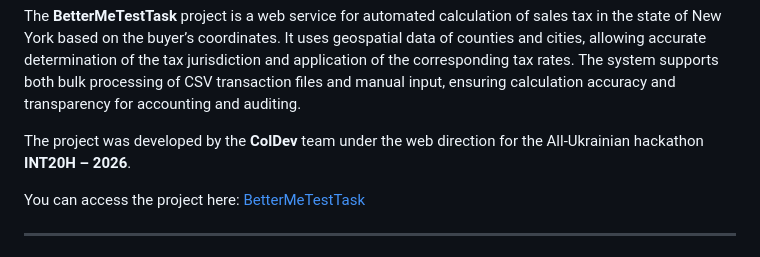
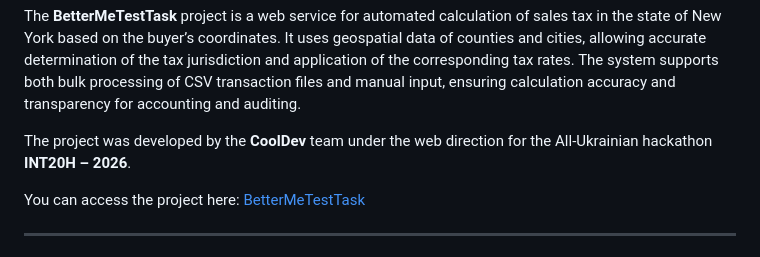
Before and after one commit to IvanMykytyn/BetterMeTestTask, a Markdown page: README.md, the part around the change. Rendered like a GitHub page.

Commit message:
Fix team name in README.md
Corrected the team name from 'ColDev' to 'CoolDev' in the README.

```diff
--- a/README.md
+++ b/README.md
@@ -31,7 +31,7 @@ docker exec -it betterme_backend python manage.py delete_orders
 
 The **BetterMeTestTask** project is a web service for automated calculation of sales tax in the state of New York based on the buyer’s coordinates. It uses geospatial data of counties and cities, allowing accurate determination of the tax jurisdiction and application of the corresponding tax rates. The system supports both bulk processing of CSV transaction files and manual input, ensuring calculation accuracy and transparency for accounting and auditing.
 
-The project was developed by the **ColDev** team under the web direction for the All-Ukrainian hackathon **INT20H – 2026**.
+The project was developed by the **CoolDev** team under the web direction for the All-Ukrainian hackathon **INT20H – 2026**.
 
 You can access the project here: [BetterMeTestTask](https://bettermetesttask-3.onrender.com)
 
```
